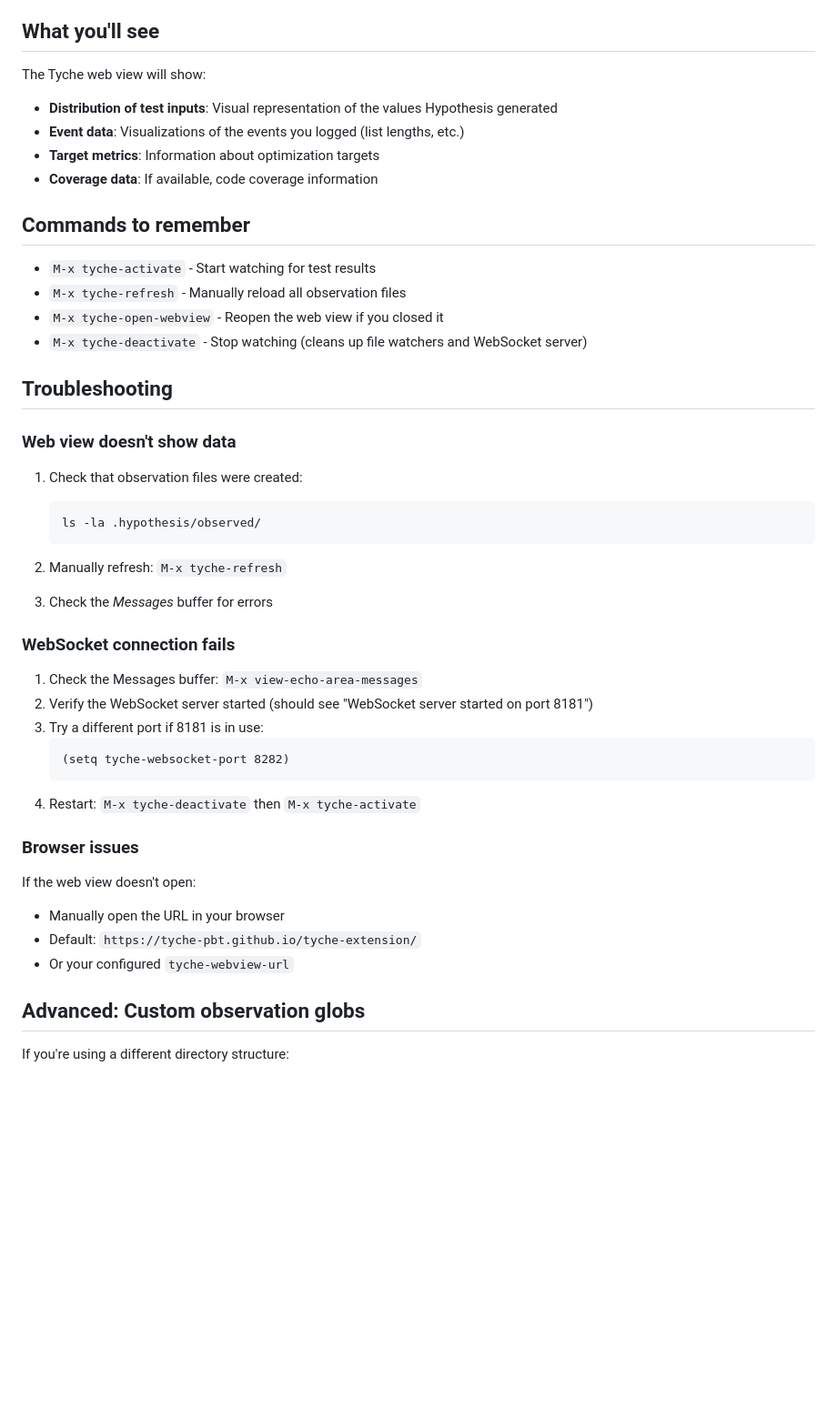
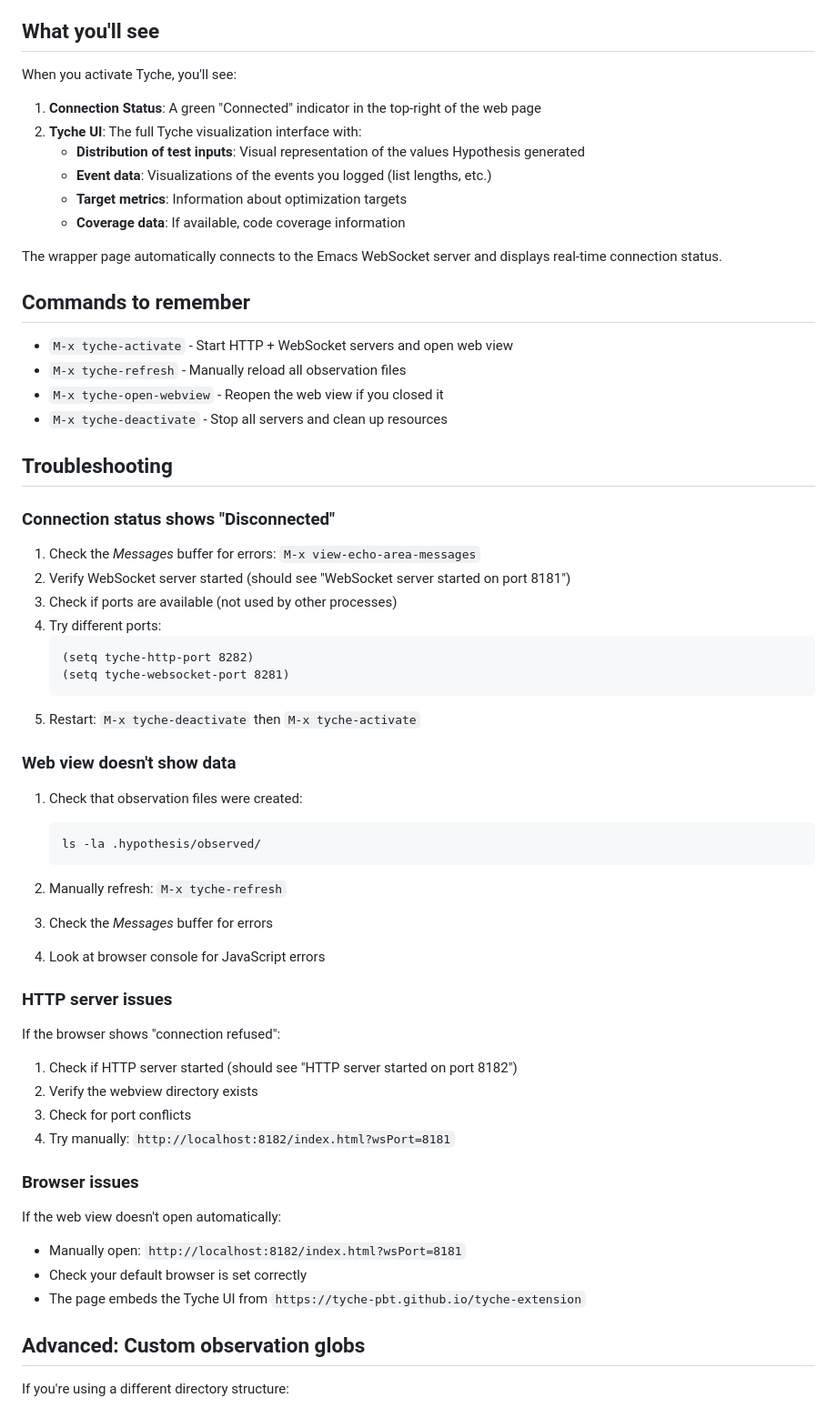
Before and after one commit to ricklupton/emacs-tyche, a Markdown page: EXAMPLE.md, the part around one of its changes. Shown at 91% size. Rendered like a GitHub page; blank space fills up the shorter version.

Commit message:
Add comprehensive architecture documentation and update examples
Co-authored-by: ricklupton <878794+ricklupton@users.noreply.github.com>

````diff
--- a/EXAMPLE.md
+++ b/EXAMPLE.md
@@ -83,21 +84,37 @@ def test_square_root(n):
 
 ## What you'll see
 
-The Tyche web view will show:
+When you activate Tyche, you'll see:
 
-- **Distribution of test inputs**: Visual representation of the values Hypothesis generated
-- **Event data**: Visualizations of the events you logged (list lengths, etc.)
-- **Target metrics**: Information about optimization targets
-- **Coverage data**: If available, code coverage information
+1. **Connection Status**: A green "Connected" indicator in the top-right of the web page
+2. **Tyche UI**: The full Tyche visualization interface with:
+   - **Distribution of test inputs**: Visual representation of the values Hypothesis generated
+   - **Event data**: Visualizations of the events you logged (list lengths, etc.)
+   - **Target metrics**: Information about optimization targets
+   - **Coverage data**: If available, code coverage information
+
+The wrapper page automatically connects to the Emacs WebSocket server and displays real-time connection status.
 
 ## Commands to remember
 
-- `M-x tyche-activate` - Start watching for test results
+- `M-x tyche-activate` - Start HTTP + WebSocket servers and open web view
 - `M-x tyche-refresh` - Manually reload all observation files
 - `M-x tyche-open-webview` - Reopen the web view if you closed it
-- `M-x tyche-deactivate` - Stop watching (cleans up file watchers and WebSocket server)
+- `M-x tyche-deactivate` - Stop all servers and clean up resources
 
 ## Troubleshooting
+
+### Connection status shows "Disconnected"
+
+1. Check the *Messages* buffer for errors: `M-x view-echo-area-messages`
+2. Verify WebSocket server started (should see "WebSocket server started on port 8181")
+3. Check if ports are available (not used by other processes)
+4. Try different ports:
+   ```elisp
+   (setq tyche-http-port 8282)
+   (setq tyche-websocket-port 8281)
+   ```
+5. Restart: `M-x tyche-deactivate` then `M-x tyche-activate`
 
 ### Web view doesn't show data
 
@@ -109,23 +126,22 @@ The Tyche web view will show:
 2. Manually refresh: `M-x tyche-refresh`
 
 3. Check the *Messages* buffer for errors
+4. Look at browser console for JavaScript errors
 
-### WebSocket connection fails
+### HTTP server issues
 
-1. Check the Messages buffer: `M-x view-echo-area-messages`
-2. Verify the WebSocket server started (should see "WebSocket server started on port 8181")
-3. Try a different port if 8181 is in use:
-   ```elisp
-   (setq tyche-websocket-port 8282)
-   ```
-4. Restart: `M-x tyche-deactivate` then `M-x tyche-activate`
+If the browser shows "connection refused":
+1. Check if HTTP server started (should see "HTTP server started on port 8182")
+2. Verify the webview directory exists
+3. Check for port conflicts
+4. Try manually: `http://localhost:8182/index.html?wsPort=8181`
 
 ### Browser issues
 
-If the web view doesn't open:
-- Manually open the URL in your browser
-- Default: `https://tyche-pbt.github.io/tyche-extension/`
-- Or your configured `tyche-webview-url`
+If the web view doesn't open automatically:
+- Manually open: `http://localhost:8182/index.html?wsPort=8181`
+- Check your default browser is set correctly
+- The page embeds the Tyche UI from `https://tyche-pbt.github.io/tyche-extension`
 
 ## Advanced: Custom observation globs
 
````
Also changed, not shown: other parts of EXAMPLE.md (+8 -7 lines), ARCHITECTURE.md (added, +214 -0 lines).
